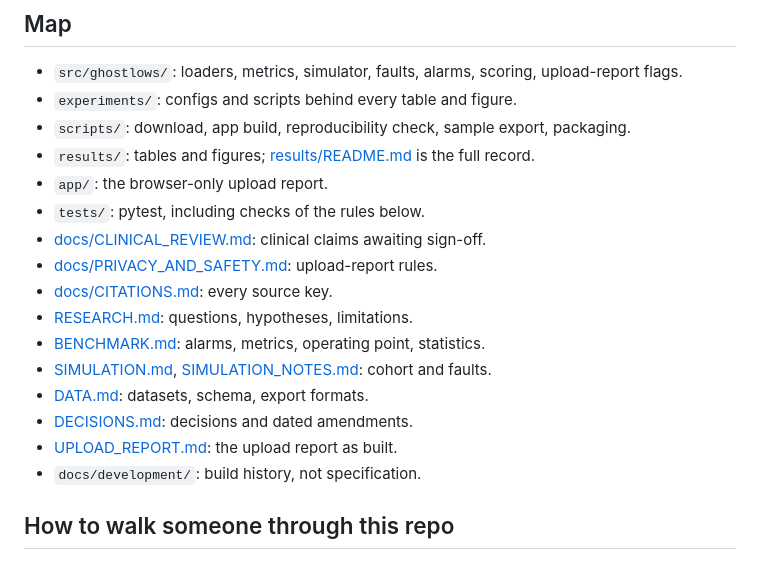
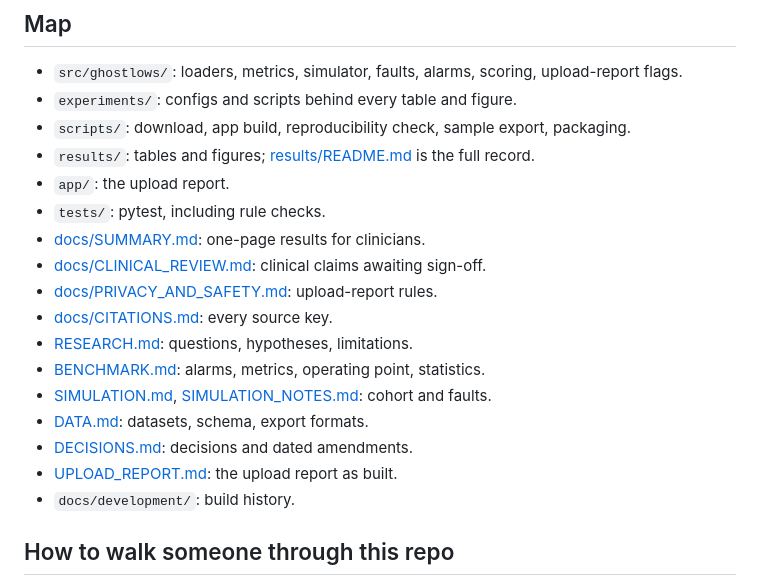
Before and after one commit to pkarakala/ghost-lows, a Markdown page: AGENTS.md, the part around the change. GitHub-like rendering.

```diff
--- a/AGENTS.md
+++ b/AGENTS.md
@@ -8,8 +8,9 @@ For an AI assistant helping a researcher with Ghost Lows. Full rules: [docs/refe
 - `experiments/`: configs and scripts behind every table and figure.
 - `scripts/`: download, app build, reproducibility check, sample export, packaging.
 - `results/`: tables and figures; [results/README.md](results/README.md) is the full record.
-- `app/`: the browser-only upload report.
-- `tests/`: pytest, including checks of the rules below.
+- `app/`: the upload report.
+- `tests/`: pytest, including rule checks.
+- [docs/SUMMARY.md](docs/SUMMARY.md): one-page results for clinicians.
 - [docs/CLINICAL_REVIEW.md](docs/CLINICAL_REVIEW.md): clinical claims awaiting sign-off.
 - [docs/PRIVACY_AND_SAFETY.md](docs/PRIVACY_AND_SAFETY.md): upload-report rules.
 - [docs/CITATIONS.md](docs/CITATIONS.md): every source key.
@@ -19,7 +20,7 @@ For an AI assistant helping a researcher with Ghost Lows. Full rules: [docs/refe
 - [DATA.md](docs/reference/DATA.md): datasets, schema, export formats.
 - [DECISIONS.md](docs/reference/DECISIONS.md): decisions and dated amendments.
 - [UPLOAD_REPORT.md](docs/reference/UPLOAD_REPORT.md): the upload report as built.
-- `docs/development/`: build history, not specification.
+- `docs/development/`: build history.
 
 ## How to walk someone through this repo
 
```
Also changed, not shown: docs/SUMMARY.md (added, +49 -0 lines).
